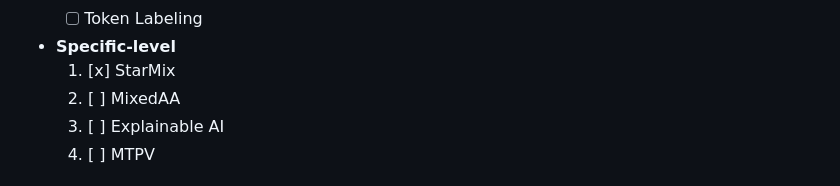
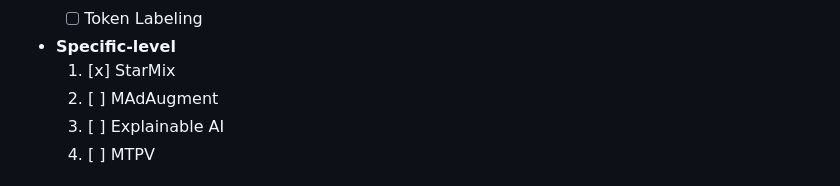
Before and after one commit to Advance-VeinTech-Innovators/AGVBench, a Markdown page: README.md, the part around the change. Rendered like a GitHub page.

```diff
--- a/README.md
+++ b/README.md
@@ -76,7 +76,7 @@ We divided the augmentations into three types: ``Sample-level``, ``Label-level``
   - [ ] Token Labeling
 - **Specific-level**
   1. [x] StarMix
-  2. [ ] MixedAA
+  2. [ ] MAdAugment
   3. [ ] Explainable AI
   4. [ ] MTPV
 
```
